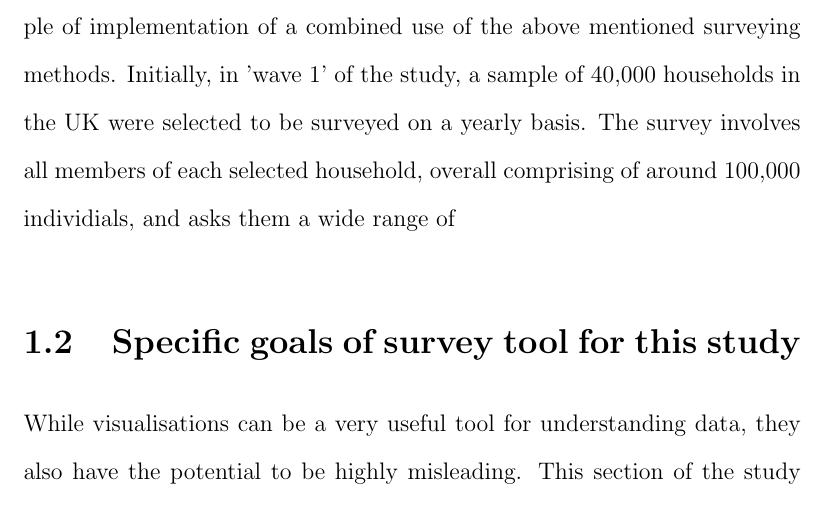
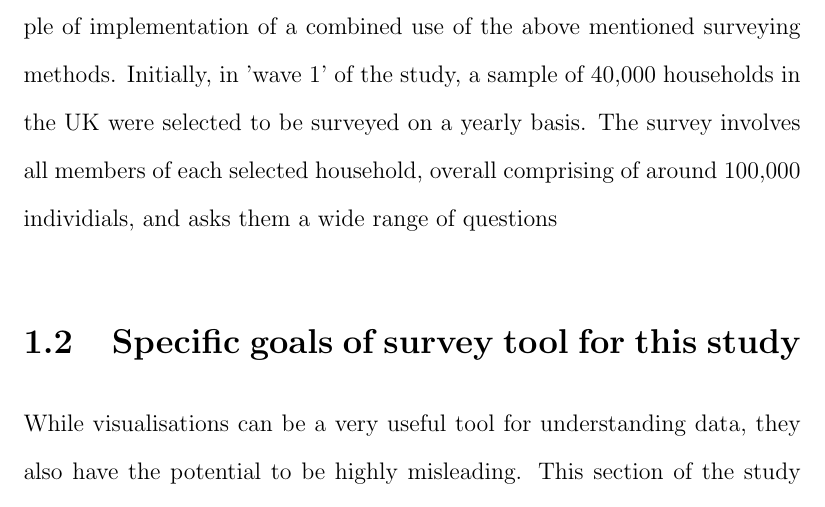
Before and after one commit to KatieMurphy98/Year-4-Project, a LaTeX thesis (tex/main.tex, which reads tex/chapters/survey/main.tex): part of page 8 of 15, cut so that both start at the same text. Compiled offline with pdfLaTeX.

Commit message:
Updated surveys background

```diff
--- a/tex/chapters/survey/main.tex
+++ b/tex/chapters/survey/main.tex
@@ -56,7 +56,7 @@ to provide honest answers. Although the content of the surveys for this study is
 
 The UK Household Longitudinal Study is an ongoing study and an example of implementation of a combined use of the above mentioned surveying methods.
 Initially, in 'wave 1' of the study, a sample of 40,000 households in the UK were selected to be surveyed on a yearly basis. The survey involves all
-members of each selected household, overall comprising of around 100,000 individials, and asks them a wide range of
+members of each selected household, overall comprising of around 100,000 individials, and asks them a wide range of questions
 %TODO Expand on this
 
 
```
